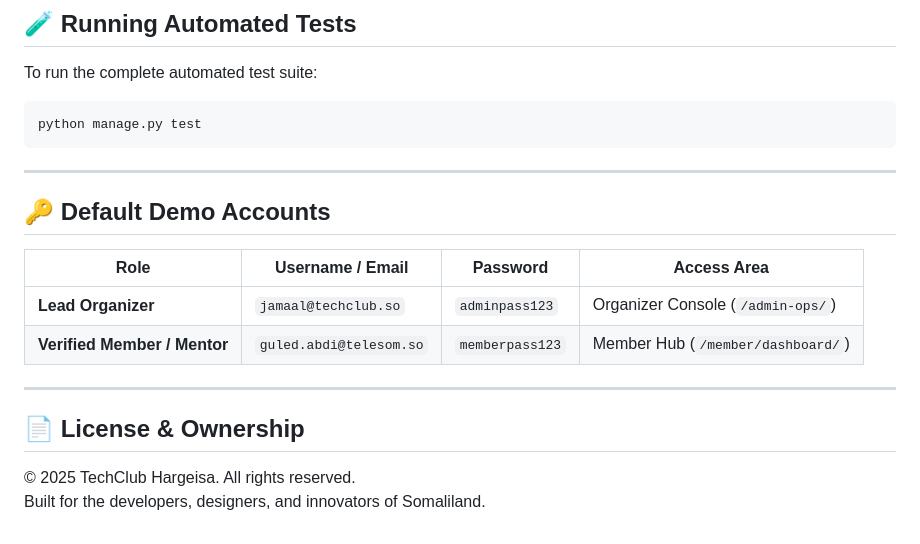
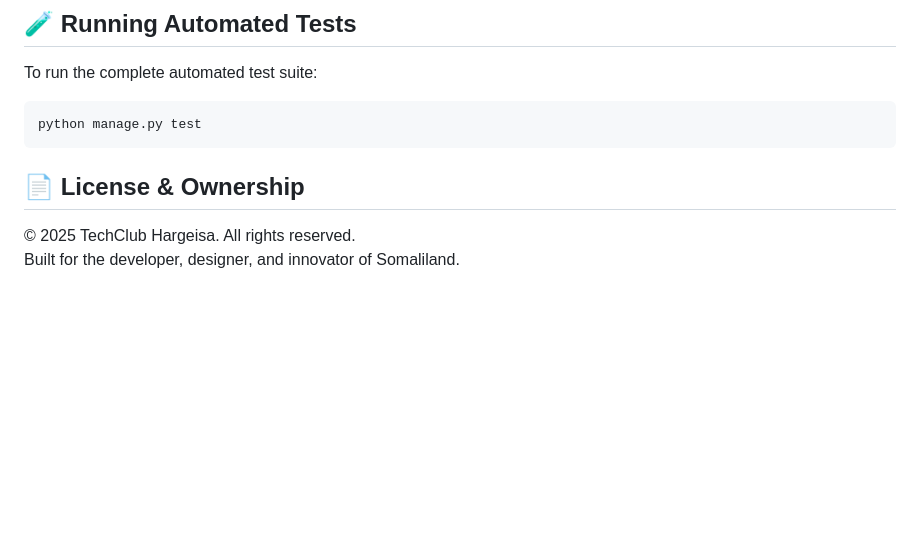
Before and after one commit to liban770/TechClub, a Markdown page: README.md, the part around the change. GitHub-like rendering; blank space fills up the shorter version.

Commit message:
Remove demo accounts and update ownership language
Removed default demo accounts section and updated ownership statement.

````diff
--- a/README.md
+++ b/README.md
@@ -107,18 +107,9 @@ To run the complete automated test suite:
 python manage.py test
 ```
 
----
 
-## 🔑 Default Demo Accounts
-
-| Role | Username / Email | Password | Access Area |
-|---|---|---|---|
-| **Lead Organizer** | `jamaal@techclub.so` | `adminpass123` | Organizer Console (`/admin-ops/`) |
-| **Verified Member / Mentor** | `guled.abdi@telesom.so` | `memberpass123` | Member Hub (`/member/dashboard/`) |
-
----
 
 ## 📄 License & Ownership
 
 © 2025 TechClub Hargeisa. All rights reserved.
-Built for the developers, designers, and innovators of Somaliland.
+Built for the developer, designer, and innovator of Somaliland.
````
